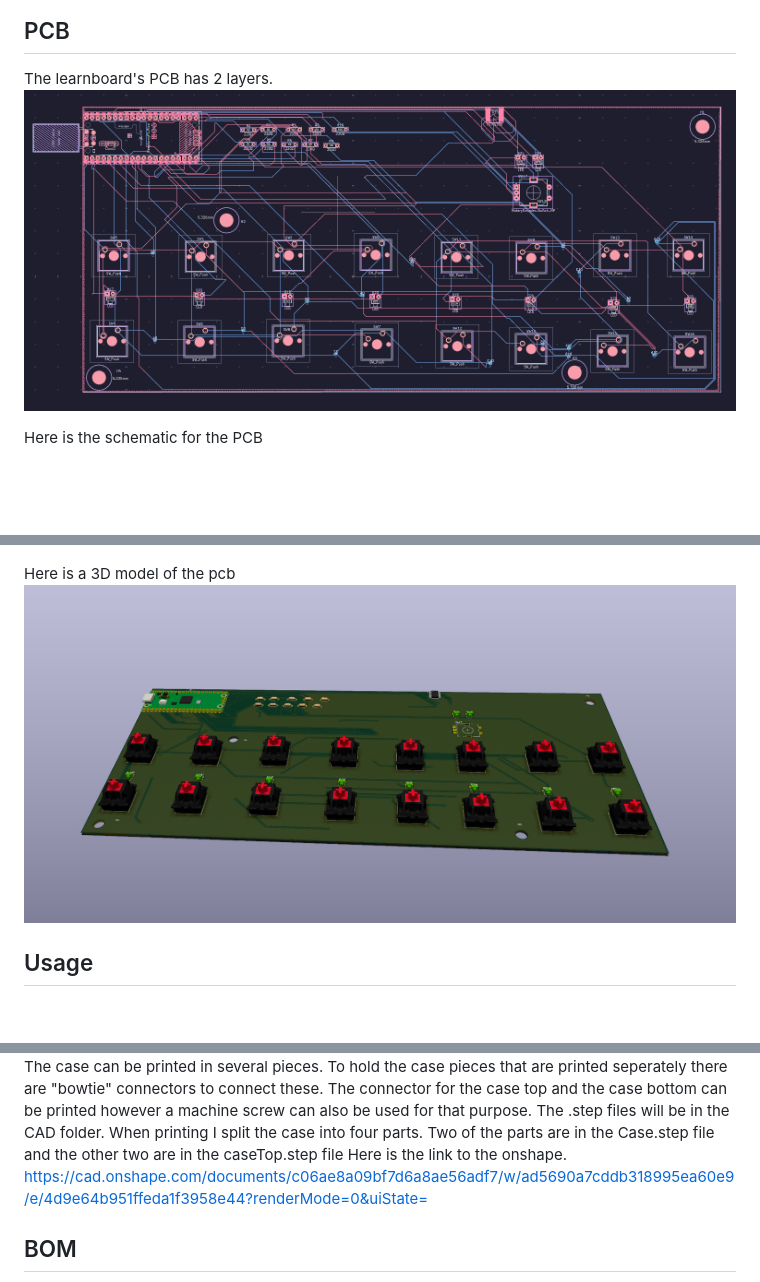
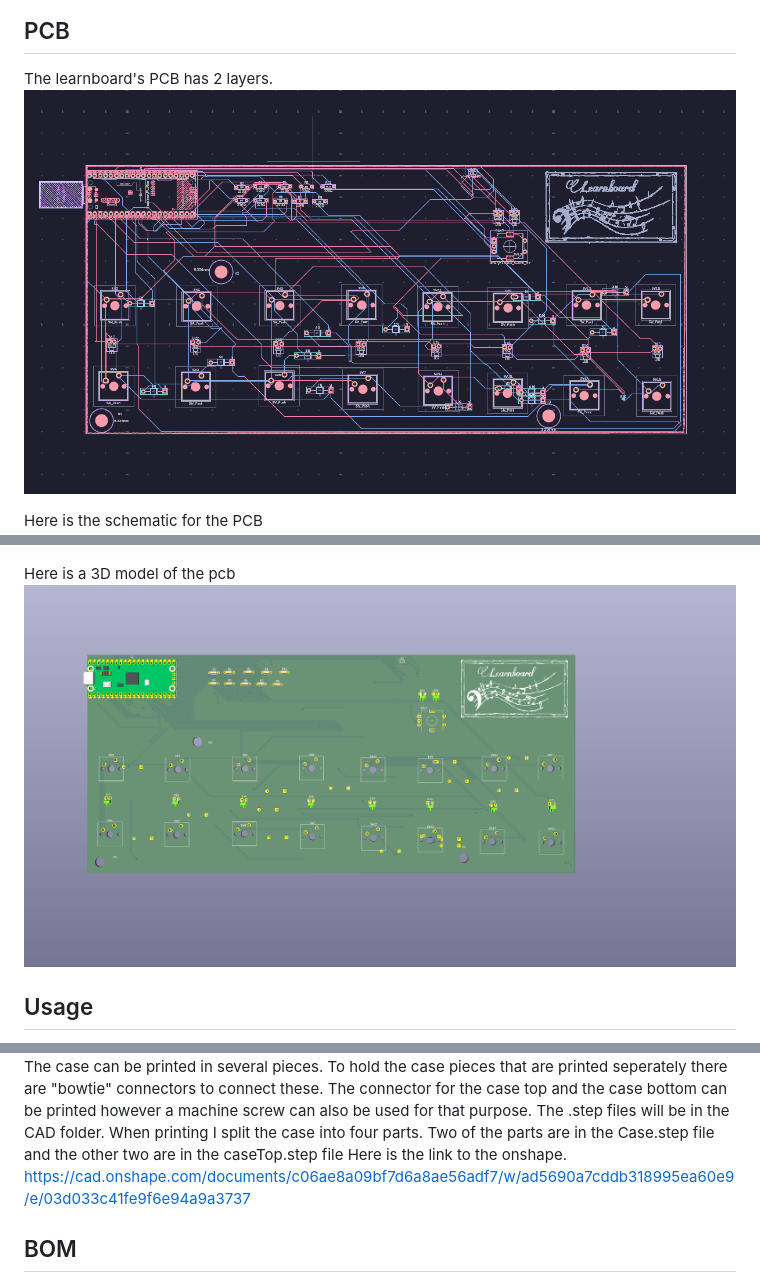
Before and after one commit to bobis1/learnboard, a Markdown page: README.md, 3 parts joined by grey strips. Rendered like a GitHub page; pictures changed too: ReadmeAssets/3dPCB.png (added), ReadmeAssets/pcb.png; blank space fills up the shorter version.

```diff
--- a/README.md
+++ b/README.md
@@ -14,7 +14,7 @@ Here is the schematic for the PCB
 ![image](ReadmeAssets/Schematic.png)
 
 Here is a 3D model of the pcb
-![image](ReadmeAssets/PCBrend.png)
+![image](ReadmeAssets/3dPCB.png)
 
 
 ## Usage
@@ -34,7 +34,7 @@ To assemble the learnboard you must first 3d print the case along with it's conn
 ![image](ReadmeAssets/onshape.png)
 The case can be printed in several pieces. To hold the case pieces that are printed seperately there are "bowtie" connectors to connect these. The connector for the case top and the case bottom can be printed however a machine screw can also be used for that purpose. The .step files will be in the CAD folder. When printing I split the case into four parts. Two of the parts are in the Case.step file and the other two are in the caseTop.step file
 Here is the link to the onshape.
-https://cad.onshape.com/documents/c06ae8a09bf7d6a8ae56adf7/w/ad5690a7cddb318995ea60e9/e/4d9e64b951ffeda1f3958e44?renderMode=0&uiState=
+https://cad.onshape.com/documents/c06ae8a09bf7d6a8ae56adf7/w/ad5690a7cddb318995ea60e9/e/03d033c41fe9f6e94a9a3737
 
 
 ## BOM
```
Also changed, not shown: 1000_F_471882407_iQw7ESR0eo3HU8ldL6hmX6TLpr7Ehfek.jpg (added), 14 other files.
